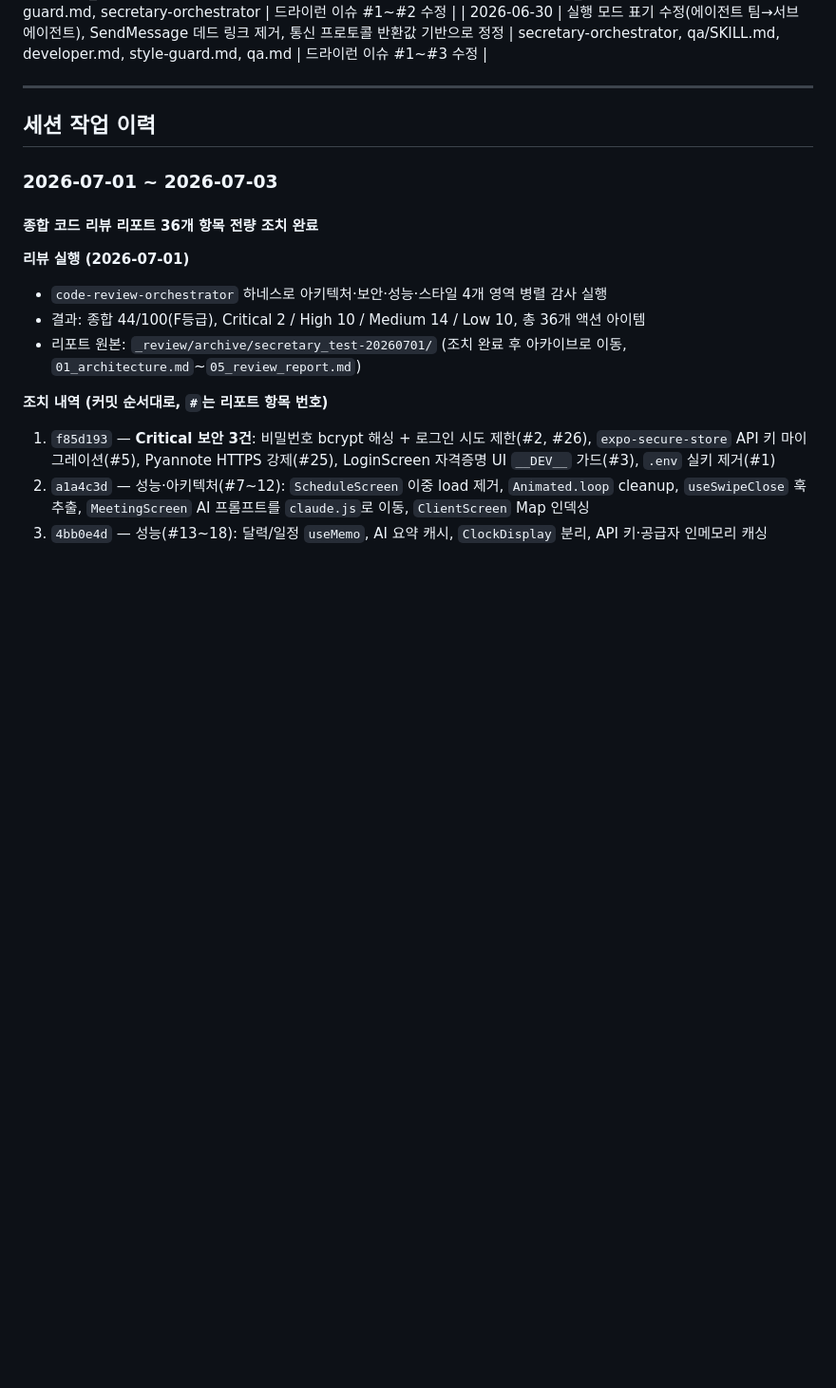
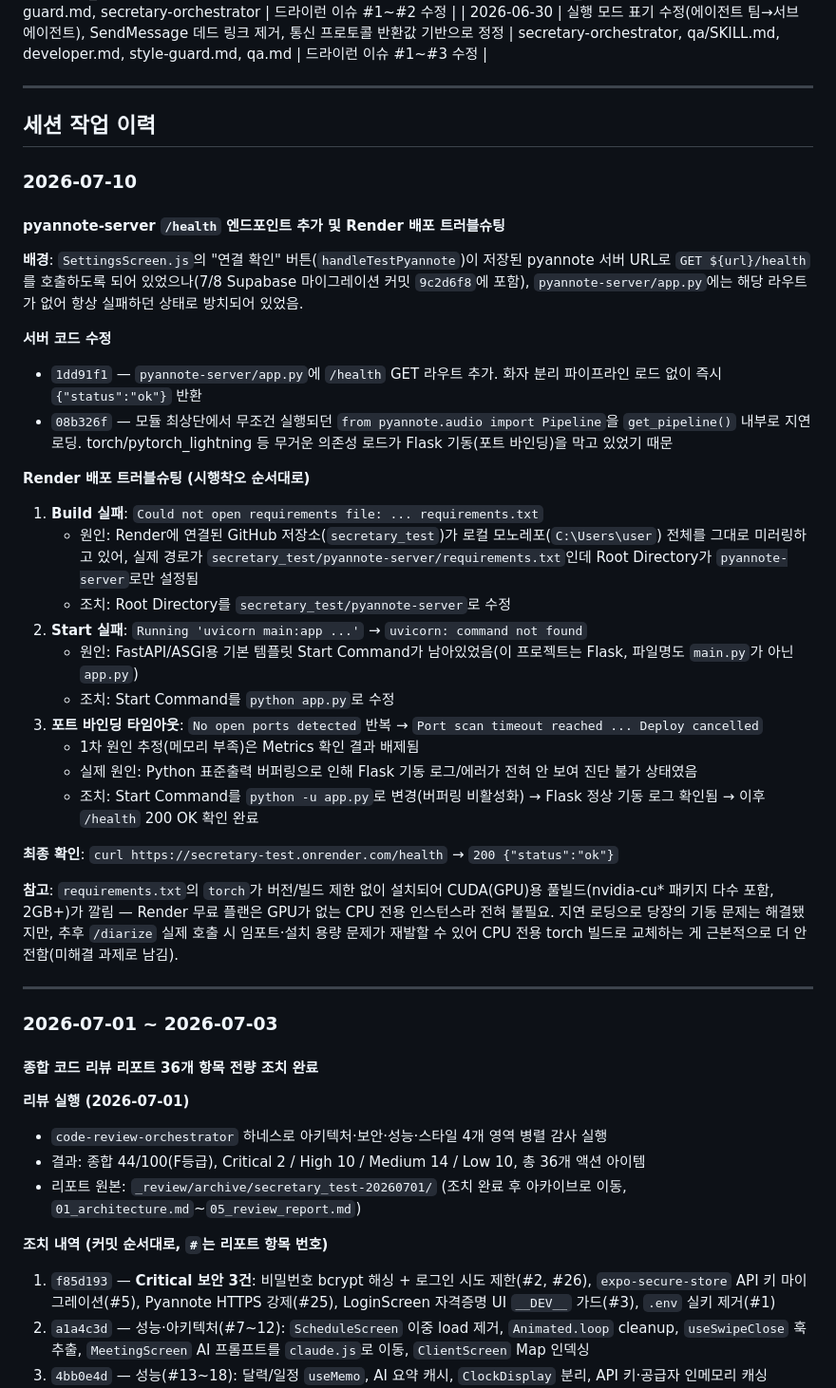
Before and after one commit to peachnireat-ship-it/secretary_test, a Markdown page: secretary_test/CLAUDE.md, the part around the change. Shown at 95% size. GitHub-like rendering; blank space fills up the shorter version.

Commit message:
docs: pyannote-server /health 배포 트러블슈팅 이력 CLAUDE.md에 추가
Render Root Directory/Start Command 오설정, 출력 버퍼링으로 인한
진단 불가 상황을 순서대로 정리. CPU 전용 torch 교체는 미해결 과제로 명시.

Co-Authored-By: Claude Sonnet 5 <noreply@anthropic.com>

```diff
--- a/secretary_test/CLAUDE.md
+++ b/secretary_test/CLAUDE.md
@@ -353,6 +353,34 @@ Pyannote 서버 URL은 설정 탭에서 입력. `pyannote-server/` 폴더에 서
 
 ## 세션 작업 이력
 
+### 2026-07-10
+
+#### pyannote-server `/health` 엔드포인트 추가 및 Render 배포 트러블슈팅
+
+**배경**: `SettingsScreen.js`의 "연결 확인" 버튼(`handleTestPyannote`)이 저장된 pyannote 서버 URL로 `GET ${url}/health`를 호출하도록 되어 있었으나(7/8 Supabase 마이그레이션 커밋 `9c2d6f8`에 포함), `pyannote-server/app.py`에는 해당 라우트가 없어 항상 실패하던 상태로 방치되어 있었음.
+
+**서버 코드 수정**
+- `1dd91f1` — `pyannote-server/app.py`에 `/health` GET 라우트 추가. 화자 분리 파이프라인 로드 없이 즉시 `{"status":"ok"}` 반환
+- `08b326f` — 모듈 최상단에서 무조건 실행되던 `from pyannote.audio import Pipeline`을 `get_pipeline()` 내부로 지연 로딩. torch/pytorch_lightning 등 무거운 의존성 로드가 Flask 기동(포트 바인딩)을 막고 있었기 때문
+
+**Render 배포 트러블슈팅 (시행착오 순서대로)**
+1. **Build 실패**: `Could not open requirements file: ... requirements.txt`
+   - 원인: Render에 연결된 GitHub 저장소(`secretary_test`)가 로컬 모노레포(`C:\Users\user`) 전체를 그대로 미러링하고 있어, 실제 경로가 `secretary_test/pyannote-server/requirements.txt`인데 Root Directory가 `pyannote-server`로만 설정됨
+   - 조치: Root Directory를 `secretary_test/pyannote-server`로 수정
+2. **Start 실패**: `Running 'uvicorn main:app ...'` → `uvicorn: command not found`
+   - 원인: FastAPI/ASGI용 기본 템플릿 Start Command가 남아있었음(이 프로젝트는 Flask, 파일명도 `main.py`가 아닌 `app.py`)
+   - 조치: Start Command를 `python app.py`로 수정
+3. **포트 바인딩 타임아웃**: `No open ports detected` 반복 → `Port scan timeout reached ... Deploy cancelled`
+   - 1차 원인 추정(메모리 부족)은 Metrics 확인 결과 배제됨
+   - 실제 원인: Python 표준출력 버퍼링으로 인해 Flask 기동 로그/에러가 전혀 안 보여 진단 불가 상태였음
+   - 조치: Start Command를 `python -u app.py`로 변경(버퍼링 비활성화) → Flask 정상 기동 로그 확인됨 → 이후 `/health` 200 OK 확인 완료
+
+**최종 확인**: `curl https://secretary-test.onrender.com/health` → `200 {"status":"ok"}`
+
+**참고**: `requirements.txt`의 `torch`가 버전/빌드 제한 없이 설치되어 CUDA(GPU)용 풀빌드(nvidia-cu* 패키지 다수 포함, 2GB+)가 깔림 — Render 무료 플랜은 GPU가 없는 CPU 전용 인스턴스라 전혀 불필요. 지연 로딩으로 당장의 기동 문제는 해결됐지만, 추후 `/diarize` 실제 호출 시 임포트·설치 용량 문제가 재발할 수 있어 CPU 전용 torch 빌드로 교체하는 게 근본적으로 더 안전함(미해결 과제로 남김).
+
+---
+
 ### 2026-07-01 ~ 2026-07-03
 
 #### 종합 코드 리뷰 리포트 36개 항목 전량 조치 완료
```
